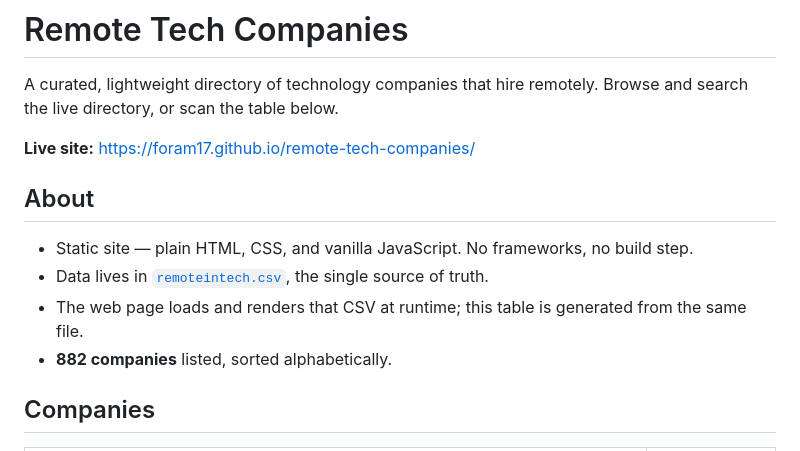
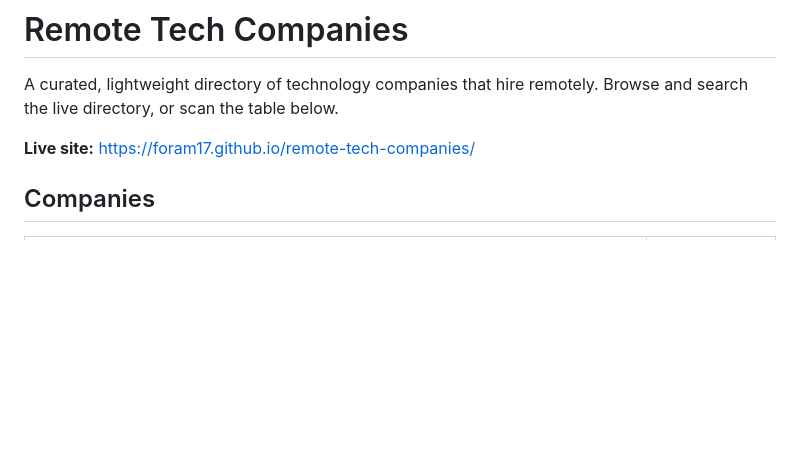
Before and after one commit to foramm17/remote-tech-companies, a Markdown page: README.md, the part around the change. Drawn GitHub-style; blank space fills up the shorter version.

```diff
--- a/README.md
+++ b/README.md
@@ -3,13 +3,6 @@
 A curated, lightweight directory of technology companies that hire remotely. Browse and search the live directory, or scan the table below.
 
 **Live site:** https://foram17.github.io/remote-tech-companies/
-
-## About
-
-- Static site — plain HTML, CSS, and vanilla JavaScript. No frameworks, no build step.
-- Data lives in [`remoteintech.csv`](remoteintech.csv), the single source of truth.
-- The web page loads and renders that CSV at runtime; this table is generated from the same file.
-- **882 companies** listed, sorted alphabetically.
 
 ## Companies
 
```
